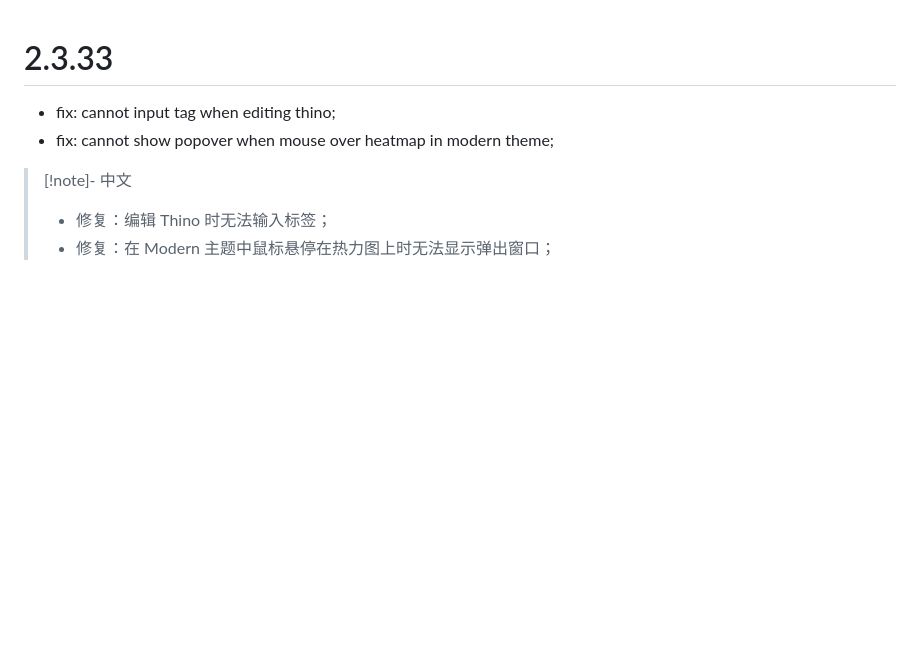
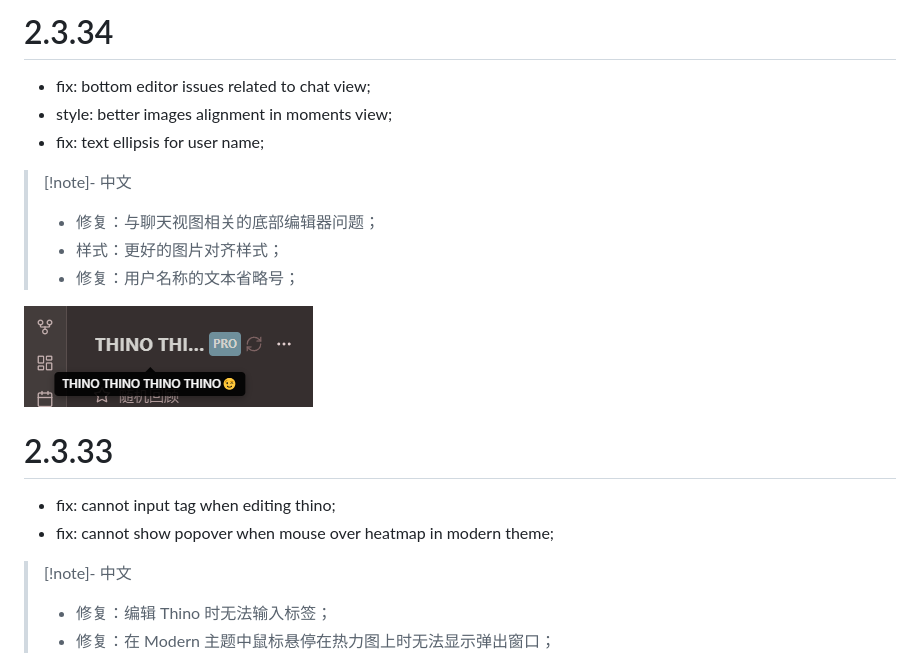
Before and after one commit to Quorafind/Obsidian-Thino, a Markdown page: CHANGELOG.md, the part around the change. Rendered like a GitHub page; pictures changed too: media/changelog/thino-user-name.png (added); blank space fills up the shorter version.

Commit message:
chore: update readme

```diff
--- a/CHANGELOG.md
+++ b/CHANGELOG.md
@@ -1,3 +1,16 @@
+
+# 2.3.34
+
+- fix: bottom editor issues related to chat view;
+- style: better images alignment in moments view;
+- fix: text ellipsis for user name;
+
+> [!note]- 中文
+> - 修复：与聊天视图相关的底部编辑器问题；
+> - 样式：更好的图片对齐样式；
+> - 修复：用户名称的文本省略号；
+
+![username|500](https://raw.githubusercontent.com/quorafind/obsidian-thino/main/media/changelog/thino-user-name.png)
 
 # 2.3.33
 
```
